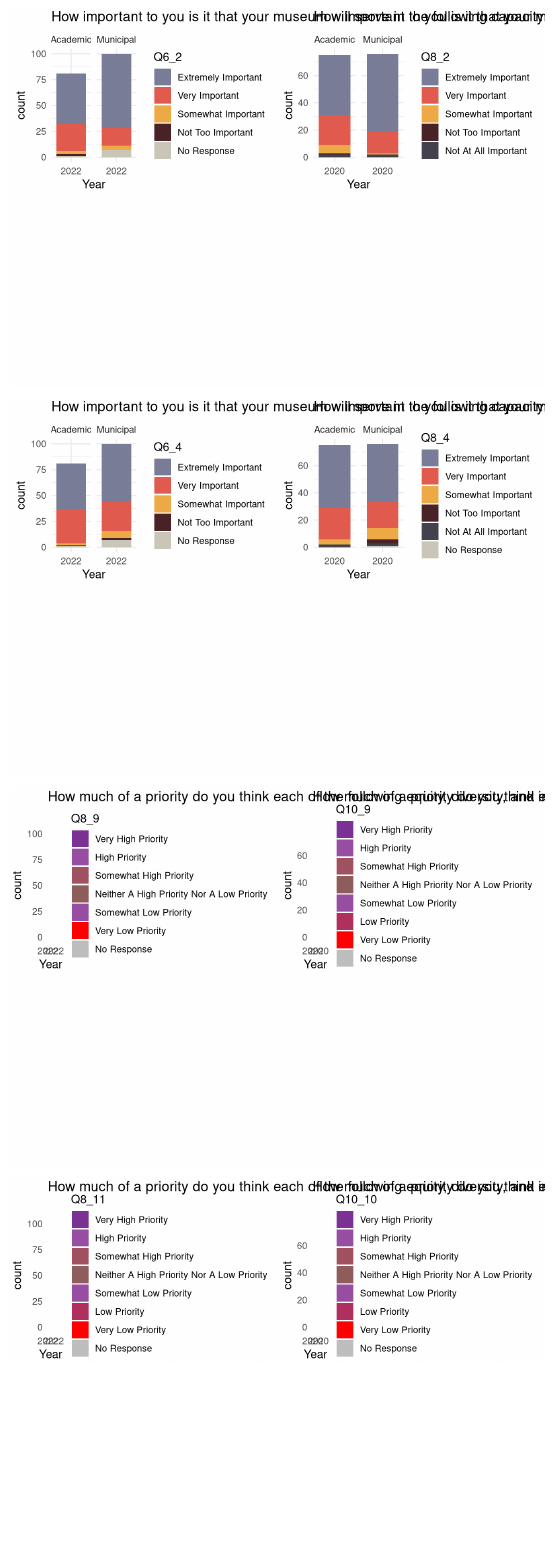
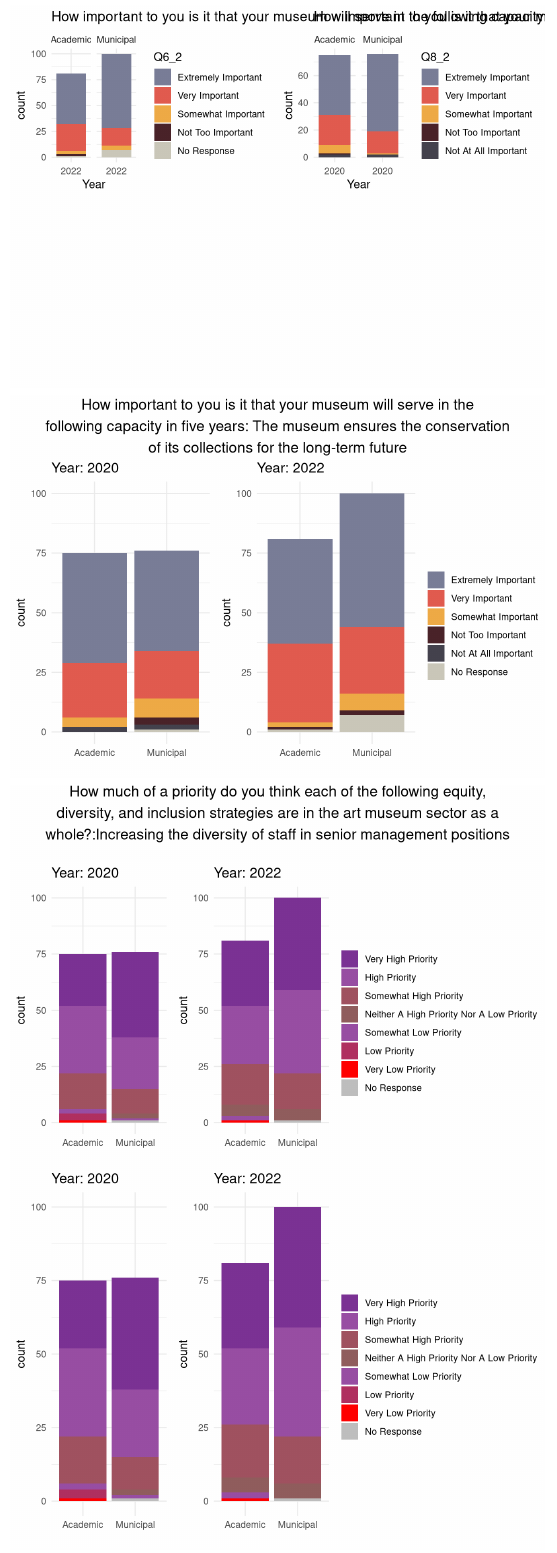
Before and after one commit to fionacandland/DS212_final_project_website, a Quarto document (index.qmd): the page in a window 1100 px wide, from 2240 px down. Rendered offline with R 4.5, knitr and Pandoc in place of Quarto, with nearby package versions; some code elsewhere in the file could not run offline.

Commit message:
changes from Brianna's OH

````diff
--- a/index.qmd
+++ b/index.qmd
@@ -208,7 +208,7 @@ print(plt12)
 #| echo: false
 #| message: false
 #| warning: false
-plt13<-ggplot(survey_data_2022_cleaner,aes(x=Year,fill=Q6_4))+
+plt13<-ggplot(survey_data_2022_cleaner,aes(x=MUSEUMTYPE,fill=Q6_4))+
   geom_bar()+
   scale_fill_manual(values = c(
      "Extremely Important"  = "#797d97",
@@ -217,11 +217,11 @@ plt13<-ggplot(survey_data_2022_cleaner,aes(x=Year,fill=Q6_4))+
      "Not Too Important"    = "#4a2329",
      "Not At All Important" = "#44424d",
      "No Response" = "#cac7b9"))+
-  facet_grid(~MUSEUMTYPE)+
-  theme_minimal()+labs(title="How important to you is it that your museum will serve in the following capacity in five years: The museum ensures the conservation of its collections for the long-term future")
+  ylim(0,100) +
+  theme_minimal()+labs(fill='',title='Year: 2022', x = '')
 
 
-plt14<-ggplot(survey_data_2020_cleaner,aes(x=Year,fill=Q8_4))+
+plt14<-ggplot(survey_data_2020_cleaner,aes(x=MUSEUMTYPE,fill=Q8_4))+
   geom_bar()+
    scale_fill_manual(values = c(
      "Extremely Important"  = "#797d97",
@@ -229,12 +229,15 @@ plt14<-ggplot(survey_data_2020_cleaner,aes(x=Year,fill=Q8_4))+
      "Somewhat Important"   = "#eeaa46",
      "Not Too Important"    = "#4a2329",
      "Not At All Important" = "#44424d",
-     "No Response" = "#cac7b9"))+ #
-  facet_grid(~MUSEUMTYPE)+
-  theme_minimal()+labs(title="How important to you is it that your museum will serve in the following capacity in five years: The museum ensures the conservation of its collections for the long-term future")
+     "No Response" = "#cac7b9"))+
+  ylim(0,100) +
+  theme_minimal()+labs(fill='',title='Year: 2020', x = '')
 
-plt15<-ggarrange(plt13,plt14,ncol = 2, nrow = 2)
-print(plt15)
+plt15<-ggarrange(plt14,plt13,ncol = 2, nrow = 1, common.legend = TRUE, legend = 'right')
+annotate_figure(plt15, top = text_grob(str_wrap("How important to you is it that your museum will serve in the following capacity in five years: The museum ensures the conservation of its collections for the long-term future",70),
+               color = "black", size = 14))
+
+
 
 ```
 
@@ -242,7 +245,7 @@ print(plt15)
 #| echo: false
 #| message: false
 #| warning: false
-plt16<-ggplot(survey_data_2022_cleaner,aes(x=Year,fill=Q8_9))+
+plt16<-ggplot(survey_data_2022_cleaner,aes(x=MUSEUMTYPE,fill=Q8_9))+
   geom_bar()+
    scale_fill_manual(values = c(
      "Very High Priority"  = "#7b3294",
@@ -253,8 +256,8 @@ plt16<-ggplot(survey_data_2022_cleaner,aes(x=Year,fill=Q8_9))+
      "Low Priority" = 'maroon',
      "Very Low Priority" = "red",
      "No Response" = "grey"))+
-  facet_grid(~MUSEUMTYPE)+
-  theme_minimal()+labs(title="How much of a priority do you think each of the following equity, diversity, and inclusion strategies are in the art museum sector as a whole?:Increasing the diversity of staff in senior management positions")
+    ylim(0,100) +
+  theme_minimal()+labs(fill='',title='Year: 2022', x = '')
 
   # scale_fill_manual(values = c(
   #    "Extremely Important"  = "#797d97",
@@ -264,7 +267,7 @@ plt16<-ggplot(survey_data_2022_cleaner,aes(x=Year,fill=Q8_9))+
   #    "Not At All Important" = "#44424d",
   #    "No Response" = "#cac7b9"))+
 
-plt17<-ggplot(survey_data_2020_cleaner,aes(x=Year,fill=Q10_9))+
+plt17<-ggplot(survey_data_2020_cleaner,aes(x=MUSEUMTYPE,fill=Q10_9))+
   geom_bar()+
    scale_fill_manual(values = c(
      "Very High Priority"  = "#7b3294",
@@ -275,8 +278,8 @@ plt17<-ggplot(survey_data_2020_cleaner,aes(x=Year,fill=Q10_9))+
      "Low Priority" = 'maroon',
      "Very Low Priority" = "red",
      "No Response" = "grey"))+
-  facet_grid(~MUSEUMTYPE)+
-  theme_minimal()+labs(title="How much of a priority do you think each of the following equity, diversity, and inclusion strategies are in the art museum sector as a whole?:Increasing the diversity of staff in senior management positions")
+  ylim(0,100) +
+  theme_minimal()+labs(fill='',title='Year: 2020', x = '')
 
 
 #      "Extremely Important"  = "#797d97",
@@ -286,7 +289,11 @@ plt17<-ggplot(survey_data_2020_cleaner,aes(x=Year,fill=Q10_9))+
 #      "Not At All Important" = "#44424d",
 #      "No Response" = "#cac7b9"))+ #
 
-plt18<-ggarrange(plt16,plt17,ncol = 2, nrow = 2)
+plt18<-ggarrange(plt17,plt16,ncol = 2, nrow = 1,common.legend = TRUE, legend='right')
+annotate_figure(plt18, top = text_grob(str_c(str_wrap("How much of a priority do you think each of the following equity, diversity, and inclusion strategies are in the art museum sector as a whole?:Increasing the diversity of staff in senior management positions",75),'\n'),
+               color = "black", size = 14))
+
+
 print(plt18)
 ```
 
````
Also changed, not shown: 4 other files.
